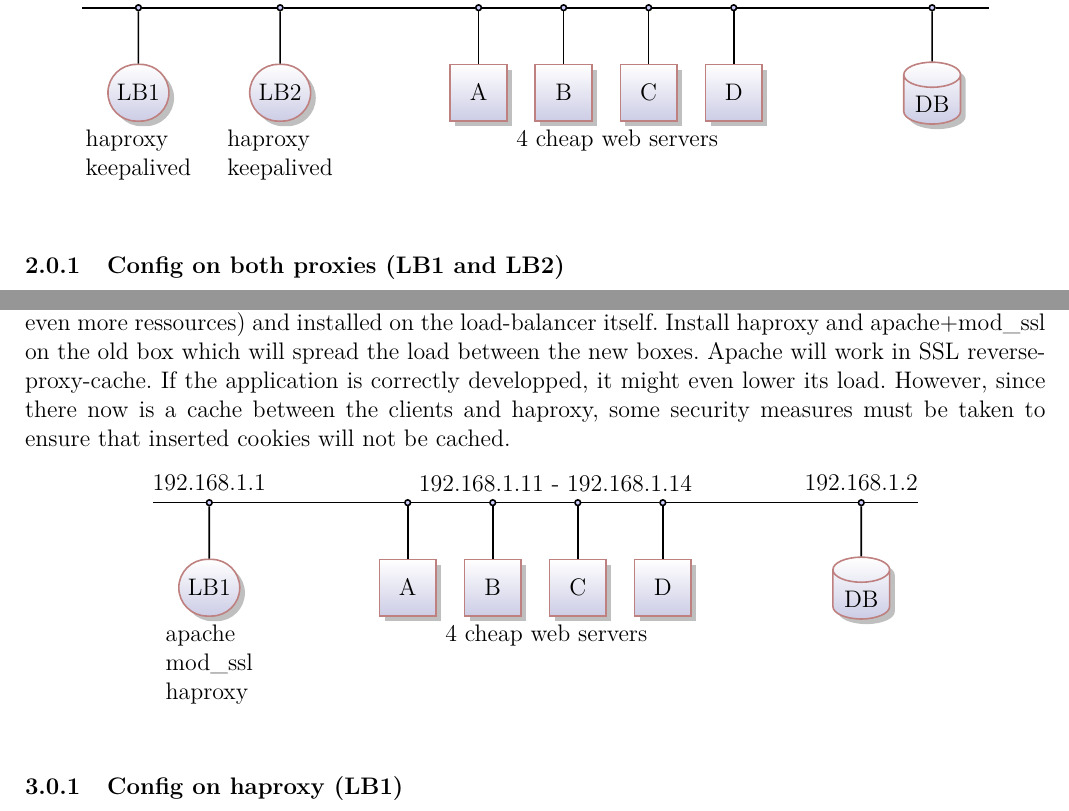
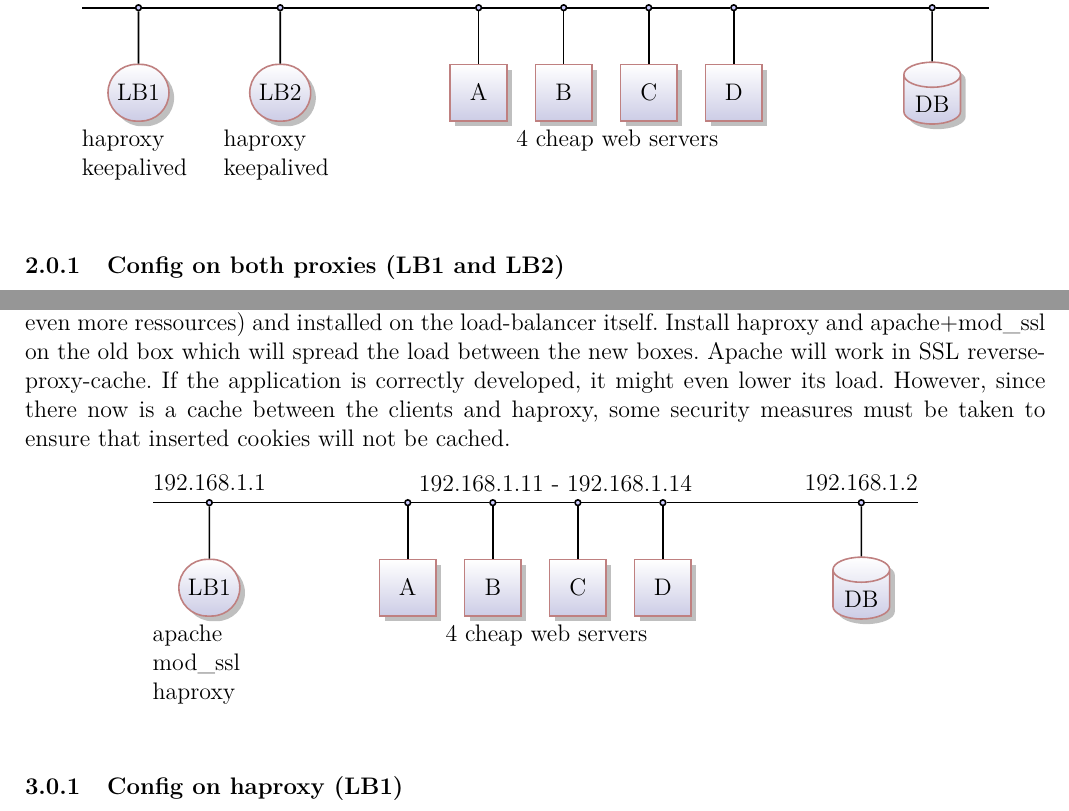
Before and after one commit to dmitryilyin/haproxy-doc, a LaTeX document (tex/architecture_guide.tex, which reads tex/architecture.tex, tex/tikzstyle.tex): two parts of pages 7 and 13 of 30, joined at a grey line, cut so that both start at the same text. Compiled offline with pdfLaTeX.

Commit message:
remove align= attribute and replaced it with text width

```diff
--- a/tex/architecture.tex
+++ b/tex/architecture.tex
@@ -305,14 +304,10 @@
   \draw (web-d) -- (f);
   \draw (db)    -- (g);
 
-  \node[below] at (lb1.south) {
-  haproxy \\
-  keepalived
-  };
-  \node[below] at (lb2.south) {
-  haproxy \\
-  keepalived
-  };
+  \node[below,text width=2cm] at (lb1.south)
+  {haproxy keepalived};
+  \node[below,text width=2cm] at (lb2.south)
+  {haproxy keepalived};
   \node[below right] at (web-a.south east)
   {4 cheap web servers};
   \node[above right] at (c.north east)
@@ -787,7 +781,7 @@
 servers (freeing even more ressources) and installed on the load-balancer
 itself. Install haproxy and apache+mod\_ssl on the old box which will spread the
 load between the new boxes. Apache will work in SSL reverse-proxy-cache. If the
-application is correctly developped, it might even lower its load. However,
+application is correctly developed, it might even lower its load. However,
 since there now is a cache between the clients and haproxy, some security
 measures must be taken to ensure that inserted cookies will not be cached.
 
@@ -829,11 +822,8 @@
   \draw (web-d) -- (e);
   \draw (db)    -- (f);
 
-  \node[below] at (lb1.south) {
-  apache\\
-  mod\_ssl\\
-  haproxy
-  };
+  \node[below,text width=2cm] at (lb1.south)
+  {apache mod\_ssl haproxy};
   \node[below right] at (web-a.south east) {4 cheap web servers};
   \node[above right] at (b.north east)
   {192.168.1.11 - 192.168.1.14};
--- a/tex/tikzstyle.tex
+++ b/tex/tikzstyle.tex
@@ -75,7 +75,6 @@
 draw,
 top color=white,
 bottom color=blue!20,
-align=center,
 drop shadow,
 inner sep=2mm,
 minimum size=1cm,
@@ -107,6 +106,6 @@
 \node[flowstart] (s#2) at (#3,-#2){};
 \node[flowend-#1](e#2) at (#4,-#2){};
 \path (s#2) edge node(m#2){} (e#2){};
-\node[above,align=left](a#2) at  (m#2){\texttt{#5}};
-\node[below,align=left](b#2) at  (m#2){\texttt{#6}};
+\node[above](a#2) at  (m#2){\texttt{#5}};
+\node[below](b#2) at  (m#2){\texttt{#6}};
 }
```
Also changed, not shown: tex/architecture.tex (15 more changed lines).
